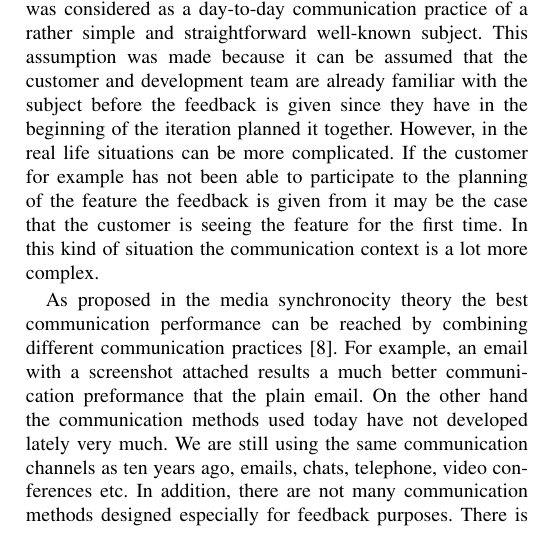
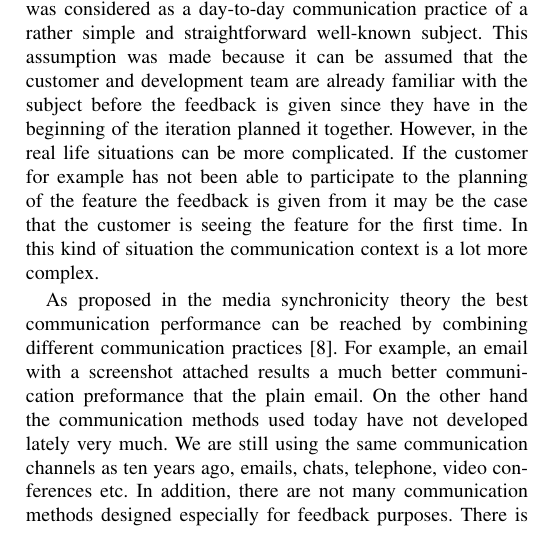
Before and after one commit to rap1ds/seminar-in-software-engineering, a LaTeX paper (dippa.tex): part of one column of page 4 of 4, cut so that both start at the same text. Compiled offline with pdfLaTeX.

Commit message:
"Update"

```diff
--- a/dippa.tex
+++ b/dippa.tex
@@ -640,7 +640,7 @@ Also Korkala et al. noticed in their research that the customers of the projects
 
 It has to be noticed that the result of this paper is a result of simplification. In the paper the customer feedback was considered as a day-to-day communication practice of a rather simple and straightforward well-known subject. This assumption was made because it can be assumed that the customer and development team are already familiar with the subject before the feedback is given since they have in the beginning of the iteration planned it together. However, in the real life situations can be more complicated. If the customer for example has not been able to participate to the planning of the feature the feedback is given from it may be the case that the customer is seeing the feature for the first time. In this kind of situation the communication context is a lot more complex.
 
-As proposed in the media synchronocity theory the best communication performance can be reached by combining different communication practices \cite{2008dennis}. For example, an email with a screenshot attached results a much better communication preformance that the plain email. On the other hand the communication methods used today have not developed lately very much. We are still using the same communication channels as ten years ago, emails, chats, telephone, video conferences etc. In addition, there are not many communication methods designed especially for feedback purposes. There is clearly need for new kind methods and practices for giving feedback.
+As proposed in the media synchronicity theory the best communication performance can be reached by combining different communication practices \cite{2008dennis}. For example, an email with a screenshot attached results a much better communication preformance that the plain email. On the other hand the communication methods used today have not developed lately very much. We are still using the same communication channels as ten years ago, emails, chats, telephone, video conferences etc. In addition, there are not many communication methods designed especially for feedback purposes. There is clearly need for new kind methods and practices for giving feedback.
 
 One interesting feedback tool implemented by Aalto University students sponsored by Futurice is Hannotaatio \cite{hannotaatio}, which is a visual website feedback tool allowing customer to give feedback by drawing on top of the website under development. However, further research would be needed to draw conclusions about the effectiveness of Hannotaatio.
 
```
